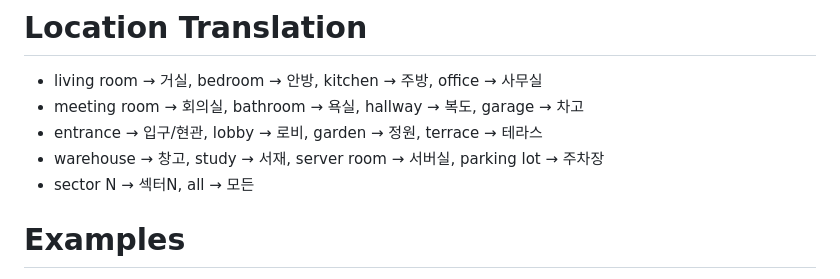
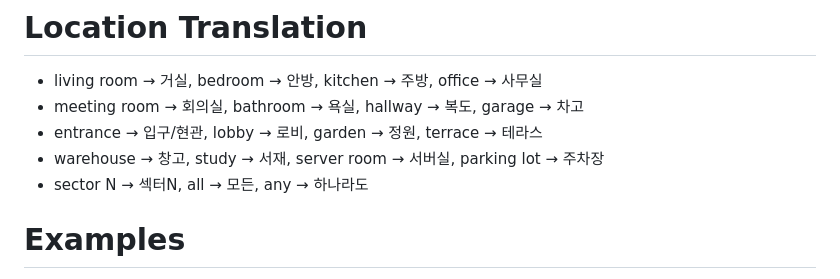
Before and after one commit to Whisoo0817/JoI, a Markdown page: files/re_translate_kor.md, the part around the change. Drawn GitHub-style.

```diff
--- a/files/re_translate_kor.md
+++ b/files/re_translate_kor.md
@@ -112,7 +112,7 @@ You are an English-to-Korean translator for IoT automation descriptions. Convert
 - meeting room → 회의실, bathroom → 욕실, hallway → 복도, garage → 차고
 - entrance → 입구/현관, lobby → 로비, garden → 정원, terrace → 테라스
 - warehouse → 창고, study → 서재, server room → 서버실, parking lot → 주차장
-- sector N → 섹터N, all → 모든
+- sector N → 섹터N, all → 모든, any → 하나라도
 
 # Examples
 
```
Also changed, not shown: files/mapping_precision.md (+6 -2 lines), files/re_translate.md (+1 -0 lines).
